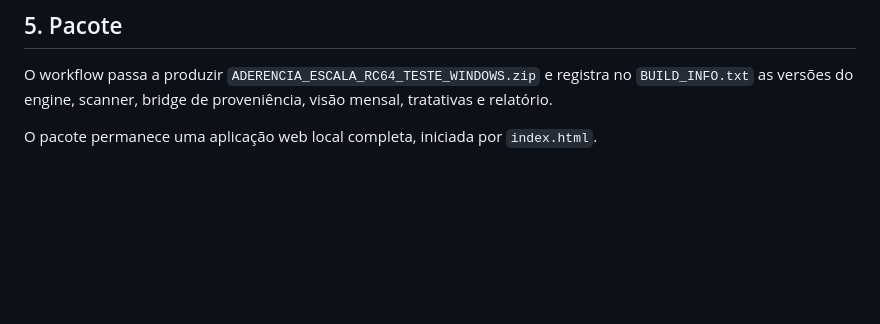
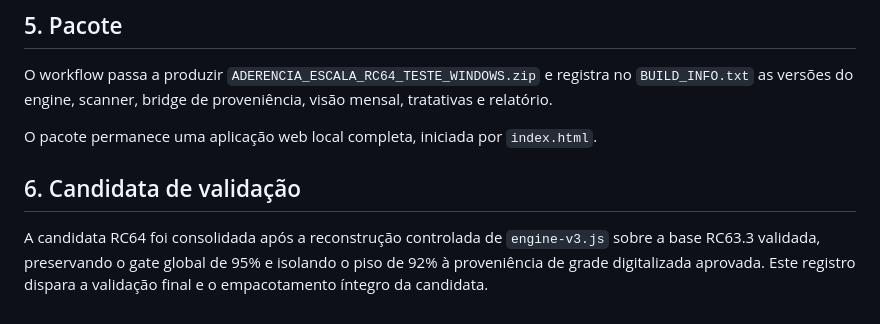
Before and after one commit to wagnerdante2-png/aderencia-escala, a Markdown page: RELEASE_MANIFEST.md, the part around the change. Rendered like a GitHub page; blank space fills up the shorter version.

Commit message:
RC64: validate consolidated candidate and package Windows build

```diff
--- a/RELEASE_MANIFEST.md
+++ b/RELEASE_MANIFEST.md
@@ -94,3 +94,7 @@ A suíte RC64 adiciona regressões para:
 O workflow passa a produzir `ADERENCIA_ESCALA_RC64_TESTE_WINDOWS.zip` e registra no `BUILD_INFO.txt` as versões do engine, scanner, bridge de proveniência, visão mensal, tratativas e relatório.
 
 O pacote permanece uma aplicação web local completa, iniciada por `index.html`.
+
+## 6. Candidata de validação
+
+A candidata RC64 foi consolidada após a reconstrução controlada de `engine-v3.js` sobre a base RC63.3 validada, preservando o gate global de 95% e isolando o piso de 92% à proveniência de grade digitalizada aprovada. Este registro dispara a validação final e o empacotamento íntegro da candidata.
```
